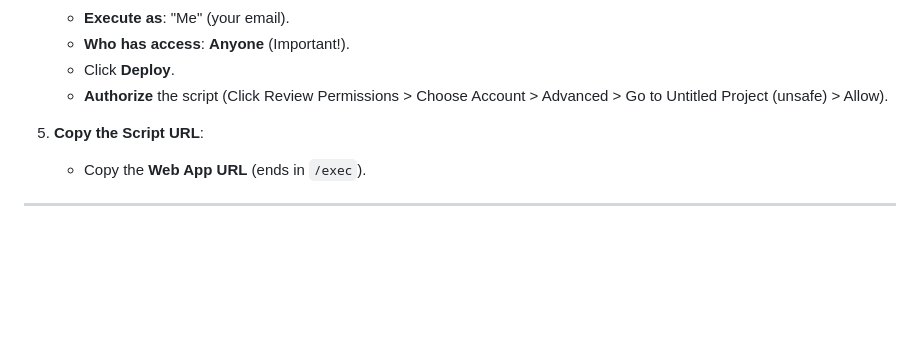
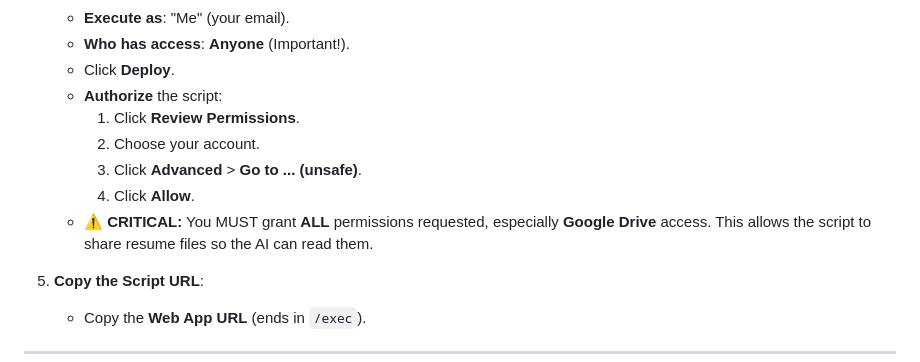
Before and after one commit to MohammedMaheer/AI_JobFormMaker, a Markdown page: README.md, the part around the change. Drawn GitHub-style; blank space fills up the shorter version.

Commit message:
Update README with critical permission instructions

```diff
--- a/README.md
+++ b/README.md
@@ -76,7 +76,12 @@ This script acts as the bridge between Google Forms and your Python App.
     *   **Execute as**: "Me" (your email).
     *   **Who has access**: **Anyone** (Important!).
     *   Click **Deploy**.
-    *   **Authorize** the script (Click Review Permissions > Choose Account > Advanced > Go to Untitled Project (unsafe) > Allow).
+    *   **Authorize** the script:
+        1. Click **Review Permissions**.
+        2. Choose your account.
+        3. Click **Advanced** > **Go to ... (unsafe)**.
+        4. Click **Allow**.
+    *   **⚠️ CRITICAL:** You MUST grant **ALL** permissions requested, especially **Google Drive** access. This allows the script to share resume files so the AI can read them.
 
 5.  **Copy the Script URL**:
     *   Copy the **Web App URL** (ends in `/exec`).
```
